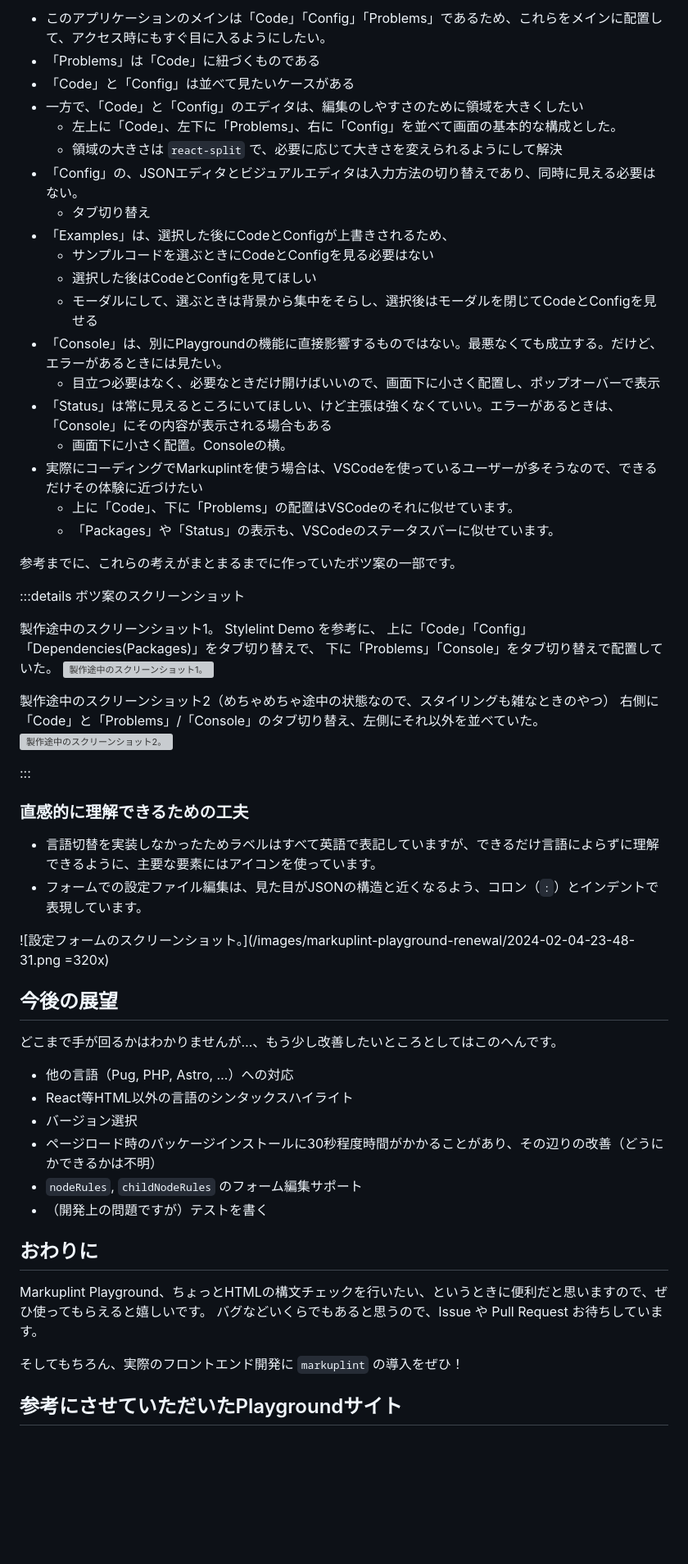
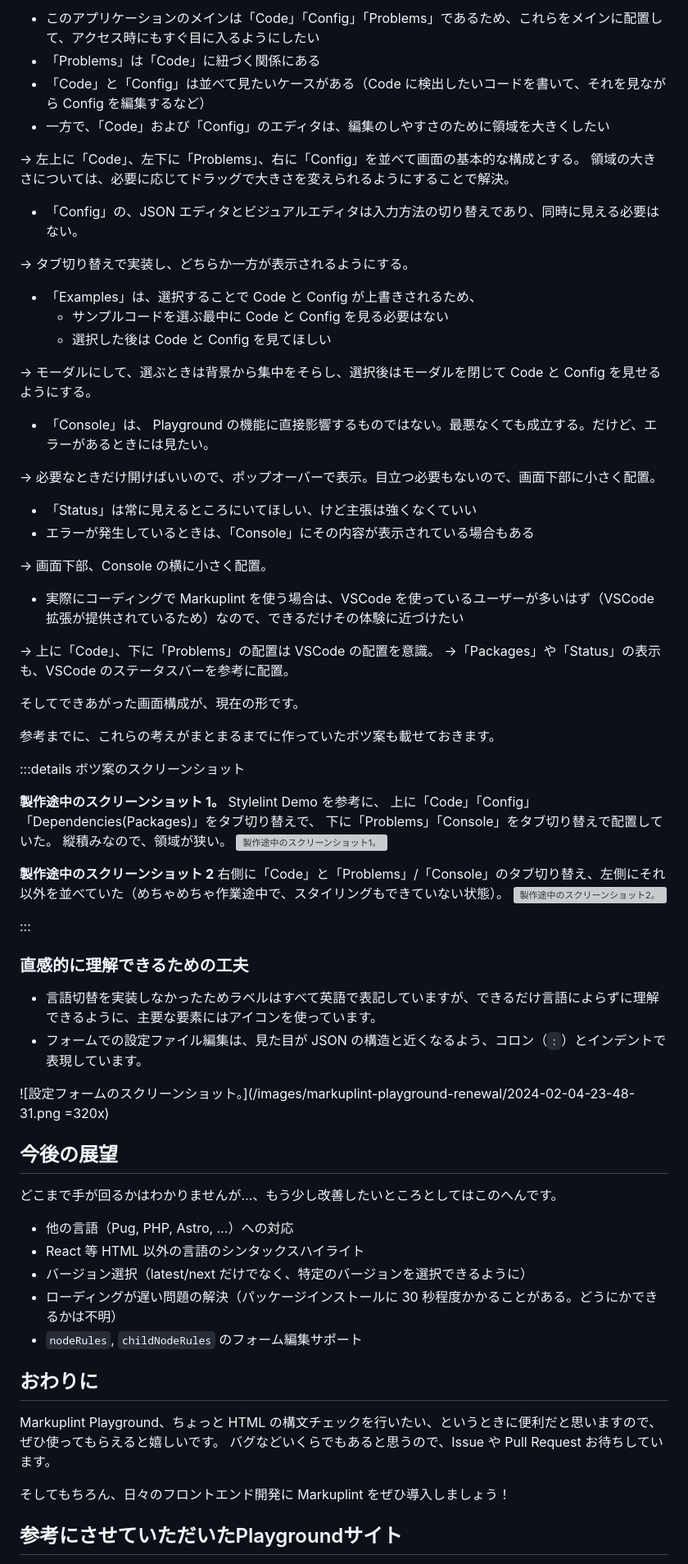
Before and after one commit to kagankan/zenn-articles, a Markdown page: articles/markuplint-playground-renewal.md, the part around the change printed below. Shown: that part at 82% size. GitHub-like rendering; blank space fills up the shorter version; grey boxes are pictures that could not be loaded.

```diff
--- a/articles/markuplint-playground-renewal.md
+++ b/articles/markuplint-playground-renewal.md
@@ -187,36 +192,51 @@ https://github.com/markuplint/markuplint/blob/dev/playground/src/components/Rule
 
-- このアプリケーションのメインは「Code」「Config」「Problems」であるため、これらをメインに配置して、アクセス時にもすぐ目に入るようにしたい。
-- 「Problems」は「Code」に紐づくものである
-- 「Code」と「Config」は並べて見たいケースがある
-- 一方で、「Code」と「Config」のエディタは、編集のしやすさのために領域を大きくしたい
-  - 左上に「Code」、左下に「Problems」、右に「Config」を並べて画面の基本的な構成とした。
-  - 領域の大きさは `react-split` で、必要に応じて大きさを変えられるようにして解決
-- 「Config」の、JSONエディタとビジュアルエディタは入力方法の切り替えであり、同時に見える必要はない。
-  - タブ切り替え
-- 「Examples」は、選択した後にCodeとConfigが上書きされるため、
-  - サンプルコードを選ぶときにCodeとConfigを見る必要はない
-  - 選択した後はCodeとConfigを見てほしい
-  - モーダルにして、選ぶときは背景から集中をそらし、選択後はモーダルを閉じてCodeとConfigを見せる
-- 「Console」は、別にPlaygroundの機能に直接影響するものではない。最悪なくても成立する。だけど、エラーがあるときには見たい。
-  - 目立つ必要はなく、必要なときだけ開けばいいので、画面下に小さく配置し、ポップオーバーで表示
-- 「Status」は常に見えるところにいてほしい、けど主張は強くなくていい。エラーがあるときは、「Console」にその内容が表示される場合もある
-  - 画面下に小さく配置。Consoleの横。
-- 実際にコーディングでMarkuplintを使う場合は、VSCodeを使っているユーザーが多そうなので、できるだけその体験に近づけたい
-  - 上に「Code」、下に「Problems」の配置はVSCodeのそれに似せています。
-  - 「Packages」や「Status」の表示も、VSCodeのステータスバーに似せています。
+- このアプリケーションのメインは「Code」「Config」「Problems」であるため、これらをメインに配置して、アクセス時にもすぐ目に入るようにしたい
+- 「Problems」は「Code」に紐づく関係にある
+- 「Code」と「Config」は並べて見たいケースがある（Code に検出したいコードを書いて、それを見ながら Config を編集するなど）
+- 一方で、「Code」および「Config」のエディタは、編集のしやすさのために領域を大きくしたい
 
-参考までに、これらの考えがまとまるまでに作っていたボツ案の一部です。
+→ 左上に「Code」、左下に「Problems」、右に「Config」を並べて画面の基本的な構成とする。
+領域の大きさについては、必要に応じてドラッグで大きさを変えられるようにすることで解決。
+
+- 「Config」の、JSON エディタとビジュアルエディタは入力方法の切り替えであり、同時に見える必要はない。
+
+→ タブ切り替えで実装し、どちらか一方が表示されるようにする。
+
+- 「Examples」は、選択することで Code と Config が上書きされるため、
+  - サンプルコードを選ぶ最中に Code と Config を見る必要はない
+  - 選択した後は Code と Config を見てほしい
+
+→ モーダルにして、選ぶときは背景から集中をそらし、選択後はモーダルを閉じて Code と Config を見せるようにする。
+
+- 「Console」は、 Playground の機能に直接影響するものではない。最悪なくても成立する。だけど、エラーがあるときには見たい。
+
+→ 必要なときだけ開けばいいので、ポップオーバーで表示。目立つ必要もないので、画面下部に小さく配置。
+
+- 「Status」は常に見えるところにいてほしい、けど主張は強くなくていい
+- エラーが発生しているときは、「Console」にその内容が表示されている場合もある
+
+→ 画面下部、Console の横に小さく配置。
+
+- 実際にコーディングで Markuplint を使う場合は、VSCode を使っているユーザーが多いはず（VSCode 拡張が提供されているため）なので、できるだけその体験に近づけたい
+
+→ 上に「Code」、下に「Problems」の配置は VSCode の配置を意識。
+→「Packages」や「Status」の表示も、VSCode のステータスバーを参考に配置。
+
+そしてできあがった画面構成が、現在の形です。
+
+参考までに、これらの考えがまとまるまでに作っていたボツ案も載せておきます。
 
 :::details ボツ案のスクリーンショット
 
-製作途中のスクリーンショット1。
+**製作途中のスクリーンショット 1。**
 Stylelint Demo を参考に、
 上に「Code」「Config」「Dependencies(Packages)」をタブ切り替えで、
 下に「Problems」「Console」をタブ切り替えで配置していた。
+縦積みなので、領域が狭い。
 ![製作途中のスクリーンショット1。](/images/markuplint-playground-renewal/2024-02-05-01-10-23.png)
 
-製作途中のスクリーンショット2（めちゃめちゃ途中の状態なので、スタイリングも雑なときのやつ）
-右側に「Code」と「Problems」/「Console」のタブ切り替え、左側にそれ以外を並べていた。
+**製作途中のスクリーンショット 2**
+右側に「Code」と「Problems」/「Console」のタブ切り替え、左側にそれ以外を並べていた（めちゃめちゃ作業途中で、スタイリングもできていない状態）。
 ![製作途中のスクリーンショット2。](/images/markuplint-playground-renewal/2024-02-05-01-12-02.png)
 
 :::
@@ -224,7 +244,7 @@ Stylelint Demo を参考に、
 ### 直感的に理解できるための工夫
 
 - 言語切替を実装しなかったためラベルはすべて英語で表記していますが、できるだけ言語によらずに理解できるように、主要な要素にはアイコンを使っています。
-- フォームでの設定ファイル編集は、見た目がJSONの構造と近くなるよう、コロン（`:`）とインデントで表現しています。
+- フォームでの設定ファイル編集は、見た目が JSON の構造と近くなるよう、コロン（`:`）とインデントで表現しています。
 
 ![設定フォームのスクリーンショット。](/images/markuplint-playground-renewal/2024-02-04-23-48-31.png =320x)
 
@@ -233,18 +253,17 @@ Stylelint Demo を参考に、
 どこまで手が回るかはわかりませんが…、もう少し改善したいところとしてはこのへんです。
 
 - 他の言語（Pug, PHP, Astro, …）への対応
-- React等HTML以外の言語のシンタックスハイライト
-- バージョン選択
-- ページロード時のパッケージインストールに30秒程度時間がかかることがあり、その辺りの改善（どうにかできるかは不明）
+- React 等 HTML 以外の言語のシンタックスハイライト
+- バージョン選択（latest/next だけでなく、特定のバージョンを選択できるように）
+- ローディングが遅い問題の解決（パッケージインストールに 30 秒程度かかることがある。どうにかできるかは不明）
 - `nodeRules`, `childNodeRules` のフォーム編集サポート
-- （開発上の問題ですが）テストを書く
 
 ## おわりに
 
-Markuplint Playground、ちょっとHTMLの構文チェックを行いたい、というときに便利だと思いますので、ぜひ使ってもらえると嬉しいです。
+Markuplint Playground、ちょっと HTML の構文チェックを行いたい、というときに便利だと思いますので、ぜひ使ってもらえると嬉しいです。
 バグなどいくらでもあると思うので、Issue や Pull Request お待ちしています。
 
-そしてもちろん、実際のフロントエンド開発に `markuplint` の導入をぜひ！
+そしてもちろん、日々のフロントエンド開発に Markuplint をぜひ導入しましょう！
 
 ## 参考にさせていただいたPlaygroundサイト
 
```
Also changed, not shown: other parts of articles/markuplint-playground-renewal.md (+54 -49 lines), images/markuplint-playground-renewal/2024-02-04-17-04-11.png, images/markuplint-playground-renewal/2024-02-04-18-16-27.png, images/markuplint-playground-renewal/2024-02-06-05-06-46.png (added).
